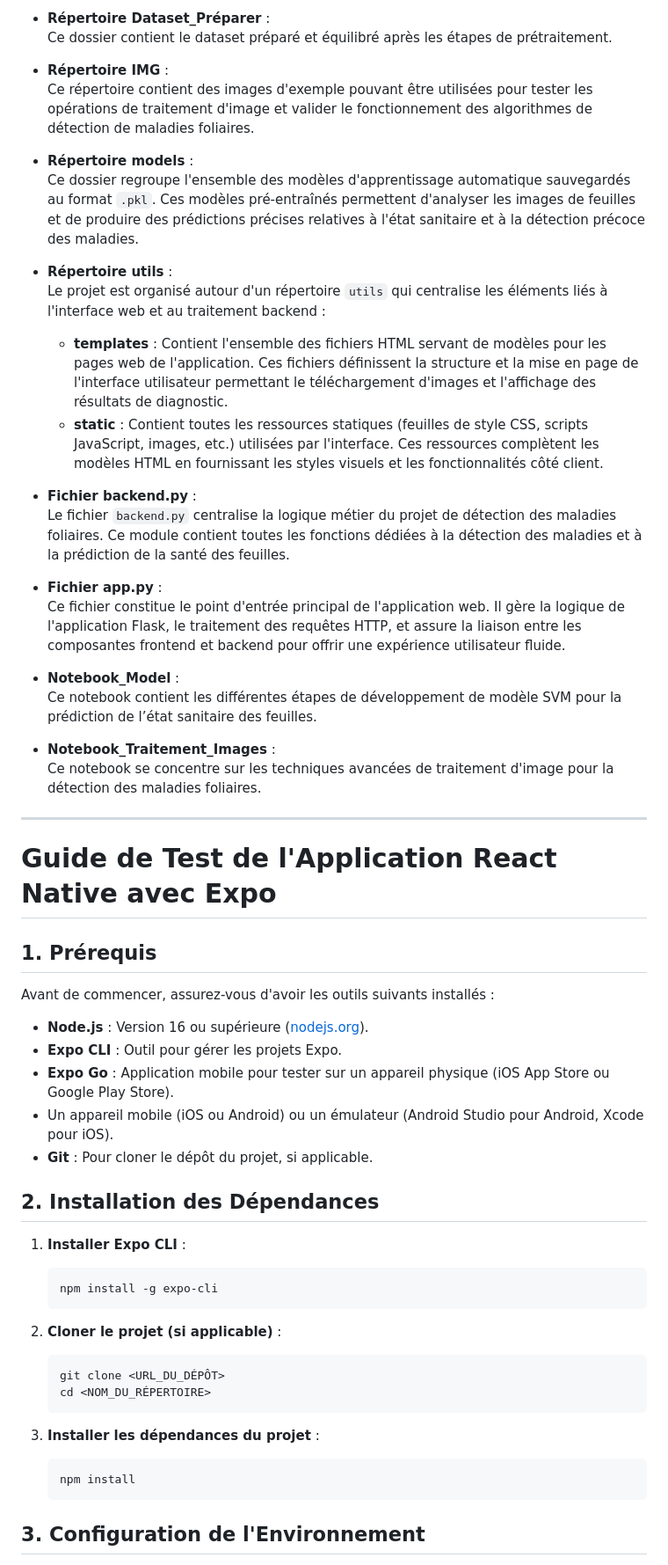
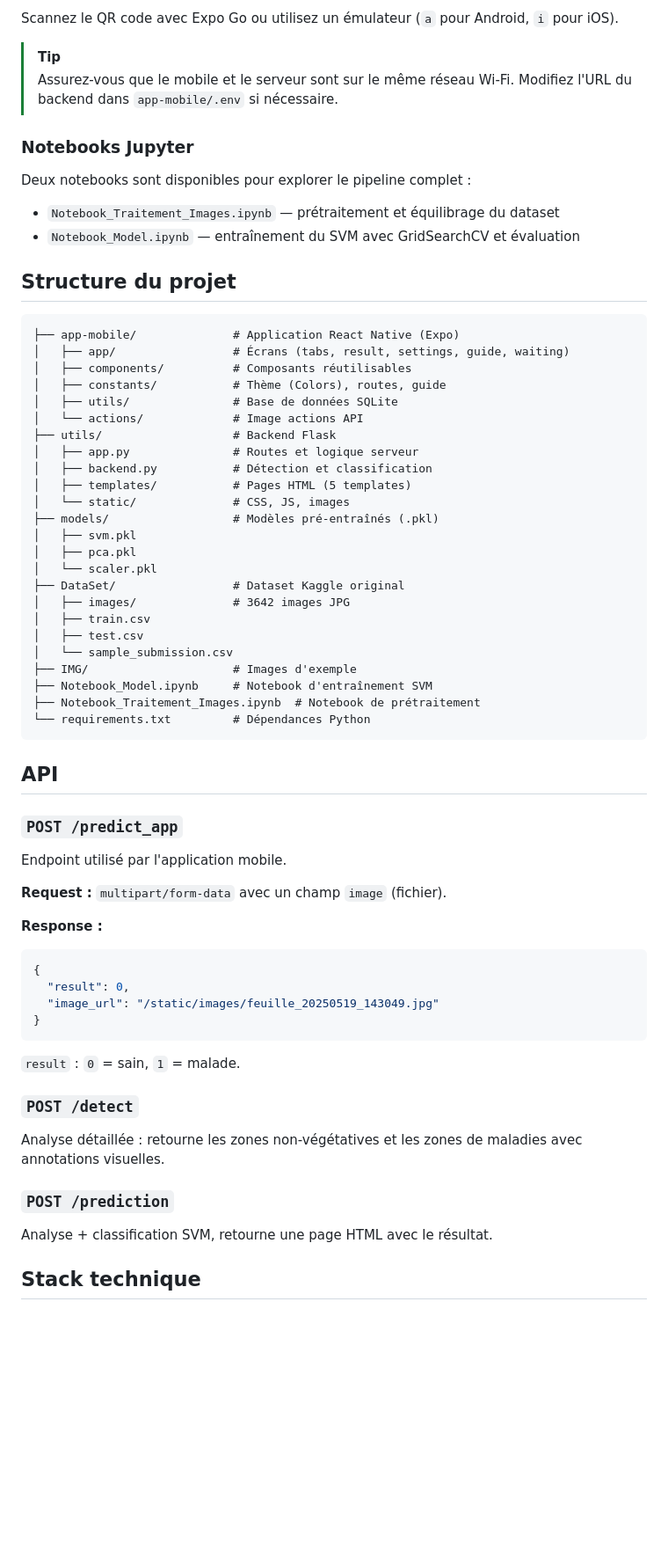
Before and after one commit to hamzaODprogramer/projet-de-d-tection-pr-coce-de-maladies-sur-feuilles-par-traitement-d-images-liens, a Markdown page: README.md, the part around one of its changes. Shown at 88% size. Drawn GitHub-style; blank space fills up the shorter version.

````diff
--- a/README.md
+++ b/README.md
@@ -26,61 +80,70 @@ python app.py
 
-- **Répertoire Dataset_Préparer** :
-  Ce dossier contient le dataset préparé et équilibré après les étapes de prétraitement.
+Scannez le QR code avec Expo Go ou utilisez un émulateur (`a` pour Android, `i` pour iOS).
 
-- **Répertoire IMG** :
-  Ce répertoire contient des images d'exemple pouvant être utilisées pour tester les opérations de traitement d'image et valider le fonctionnement des algorithmes de détection de maladies foliaires.
+> [!TIP]
+> Assurez-vous que le mobile et le serveur sont sur le même réseau Wi-Fi. Modifiez l'URL du backend dans `app-mobile/.env` si nécessaire.
 
-- **Répertoire models** :
-  Ce dossier regroupe l'ensemble des modèles d'apprentissage automatique sauvegardés au format `.pkl`. Ces modèles pré-entraînés permettent d'analyser les images de feuilles et de produire des prédictions précises relatives à l'état sanitaire et à la détection précoce des maladies.
+### Notebooks Jupyter
 
-- **Répertoire utils** :
-  Le projet est organisé autour d'un répertoire `utils` qui centralise les éléments liés à l'interface web et au traitement backend :
-  - **templates** : Contient l'ensemble des fichiers HTML servant de modèles pour les pages web de l'application. Ces fichiers définissent la structure et la mise en page de l'interface utilisateur permettant le téléchargement d'images et l'affichage des résultats de diagnostic.
-  - **static** : Contient toutes les ressources statiques (feuilles de style CSS, scripts JavaScript, images, etc.) utilisées par l'interface. Ces ressources complètent les modèles HTML en fournissant les styles visuels et les fonctionnalités côté client.
+Deux notebooks sont disponibles pour explorer le pipeline complet :
 
-- **Fichier backend.py** :
-  Le fichier `backend.py` centralise la logique métier du projet de détection des maladies foliaires. Ce module contient toutes les fonctions dédiées à la détection des maladies et à la prédiction de la santé des feuilles.
+- `Notebook_Traitement_Images.ipynb` — prétraitement et équilibrage du dataset
+- `Notebook_Model.ipynb` — entraînement du SVM avec GridSearchCV et évaluation
 
-- **Fichier app.py** :
-  Ce fichier constitue le point d'entrée principal de l'application web. Il gère la logique de l'application Flask, le traitement des requêtes HTTP, et assure la liaison entre les composantes frontend et backend pour offrir une expérience utilisateur fluide.
+## Structure du projet
 
-- **Notebook_Model** :
-  Ce notebook contient les différentes étapes de développement de modèle SVM pour la prédiction de l’état sanitaire des feuilles.
+```
+├── app-mobile/              # Application React Native (Expo)
+│   ├── app/                 # Écrans (tabs, result, settings, guide, waiting)
+│   ├── components/          # Composants réutilisables
+│   ├── constants/           # Thème (Colors), routes, guide
+│   ├── utils/               # Base de données SQLite
+│   └── actions/             # Image actions API
+├── utils/                   # Backend Flask
+│   ├── app.py               # Routes et logique serveur
+│   ├── backend.py           # Détection et classification
+│   ├── templates/           # Pages HTML (5 templates)
+│   └── static/              # CSS, JS, images
+├── models/                  # Modèles pré-entraînés (.pkl)
+│   ├── svm.pkl
+│   ├── pca.pkl
+│   └── scaler.pkl
+├── DataSet/                 # Dataset Kaggle original
+│   ├── images/              # 3642 images JPG
+│   ├── train.csv
+│   ├── test.csv
+│   └── sample_submission.csv
+├── IMG/                     # Images d'exemple
+├── Notebook_Model.ipynb     # Notebook d'entraînement SVM
+├── Notebook_Traitement_Images.ipynb  # Notebook de prétraitement
+└── requirements.txt         # Dépendances Python
+```
 
-- **Notebook_Traitement_Images** :
-  Ce notebook se concentre sur les techniques avancées de traitement d'image pour la détection des maladies foliaires.
+## API
 
---------------------------
+### `POST /predict_app`
 
-# Guide de Test de l'Application React Native avec Expo
+Endpoint utilisé par l'application mobile.
 
-## 1. Prérequis
+**Request :** `multipart/form-data` avec un champ `image` (fichier).
 
-Avant de commencer, assurez-vous d'avoir les outils suivants installés :
+**Response :**
+```json
+{
+  "result": 0,
+  "image_url": "/static/images/feuille_20250519_143049.jpg"
+}
+```
 
-- **Node.js** : Version 16 ou supérieure ([nodejs.org](https://nodejs.org)).
-- **Expo CLI** : Outil pour gérer les projets Expo.
-- **Expo Go** : Application mobile pour tester sur un appareil physique (iOS App Store ou Google Play Store).
-- Un appareil mobile (iOS ou Android) ou un émulateur (Android Studio pour Android, Xcode pour iOS).
-- **Git** : Pour cloner le dépôt du projet, si applicable.
+`result` : `0` = sain, `1` = malade.
 
-## 2. Installation des Dépendances
+### `POST /detect`
 
-1. **Installer Expo CLI** :
-   ```bash
-   npm install -g expo-cli
-   ```
+Analyse détaillée : retourne les zones non-végétatives et les zones de maladies avec annotations visuelles.
 
-2. **Cloner le projet (si applicable)** :
-   ```bash
-   git clone <URL_DU_DÉPÔT>
-   cd <NOM_DU_RÉPERTOIRE>
-   ```
+### `POST /prediction`
 
-3. **Installer les dépendances du projet** :
-   ```bash
-   npm install
-   ```
+Analyse + classification SVM, retourne une page HTML avec le résultat.
 
-## 3. Configuration de l'Environnement
+## Stack technique
 
````
Also changed, not shown: other parts of README.md (+76 -93 lines).
